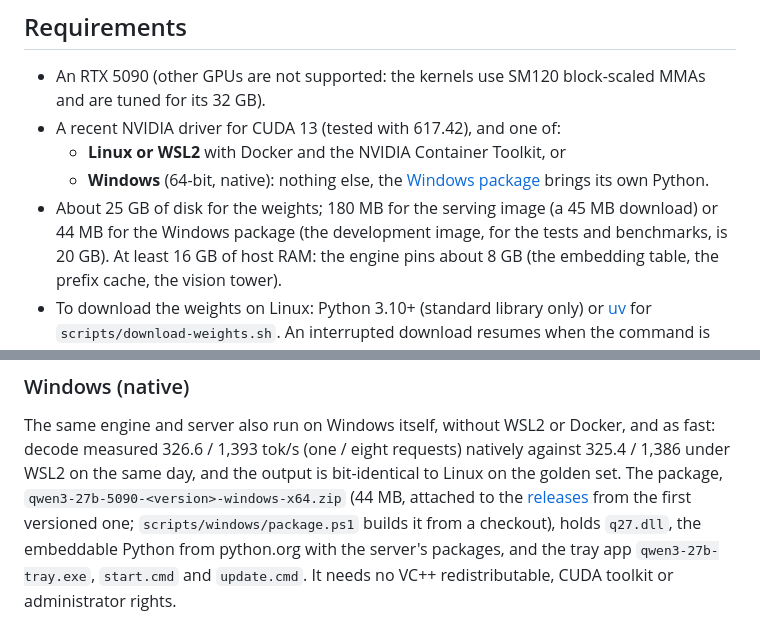
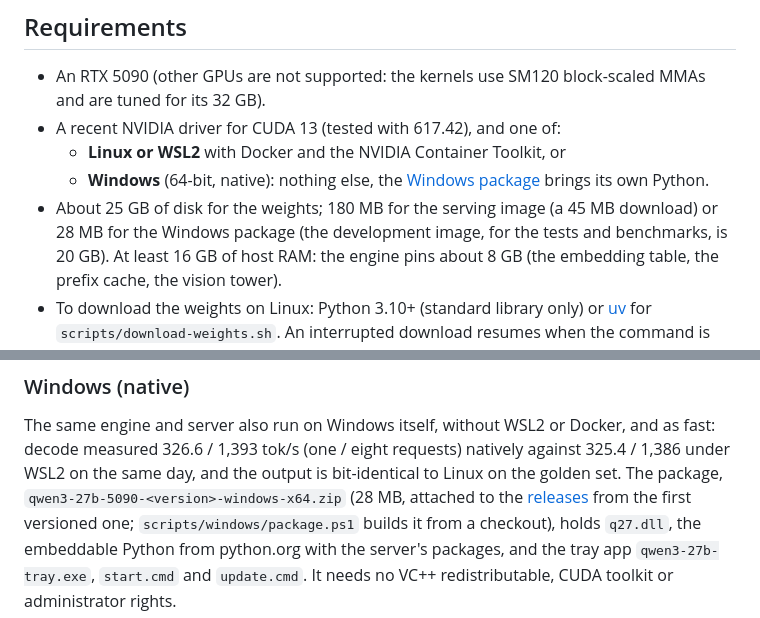
Before and after one commit to mkyt/qwen3-27b-5090, a Markdown page: README.md, 2 parts joined by grey strips. Drawn GitHub-style.

Commit message:
README: the Windows package is 28 MB since numpy left it
Co-Authored-By: Claude Opus 5.5 <noreply@anthropic.com>

```diff
--- a/README.md
+++ b/README.md
@@ -86,7 +86,7 @@ options that were tried and dropped. Task IDs in code comments (such as `P7-8`)
 - A recent NVIDIA driver for CUDA 13 (tested with 617.42), and one of:
   - **Linux or WSL2** with Docker and the NVIDIA Container Toolkit, or
   - **Windows** (64-bit, native): nothing else, the [Windows package](#windows-native) brings its own Python.
-- About 25 GB of disk for the weights; 180 MB for the serving image (a 45 MB download) or 44 MB for the Windows package (the development
+- About 25 GB of disk for the weights; 180 MB for the serving image (a 45 MB download) or 28 MB for the Windows package (the development
   image, for the tests and benchmarks, is 20 GB). At least 16 GB of host RAM: the engine pins about 8 GB (the
   embedding table, the prefix cache, the vision tower).
 - To download the weights on Linux: Python 3.10+ (standard library only) or [uv](https://docs.astral.sh/uv/) for
@@ -169,7 +169,7 @@ settings and the weights stay ([docs/configuration.md](docs/configuration.md#upd
 
 The same engine and server also run on Windows itself, without WSL2 or Docker, and as fast: decode measured
 326.6 / 1,393 tok/s (one / eight requests) natively against 325.4 / 1,386 under WSL2 on the same day, and the output
-is bit-identical to Linux on the golden set. The package, `qwen3-27b-5090-<version>-windows-x64.zip` (44 MB,
+is bit-identical to Linux on the golden set. The package, `qwen3-27b-5090-<version>-windows-x64.zip` (28 MB,
 attached to the [releases](https://github.com/mkyt/qwen3-27b-5090/releases) from the first versioned one;
 `scripts/windows/package.ps1` builds it from a checkout), holds `q27.dll`, the embeddable Python from python.org with the server's packages, and
 the tray app `qwen3-27b-tray.exe`, `start.cmd` and `update.cmd`. It needs no VC++ redistributable, CUDA toolkit or administrator rights.
```
